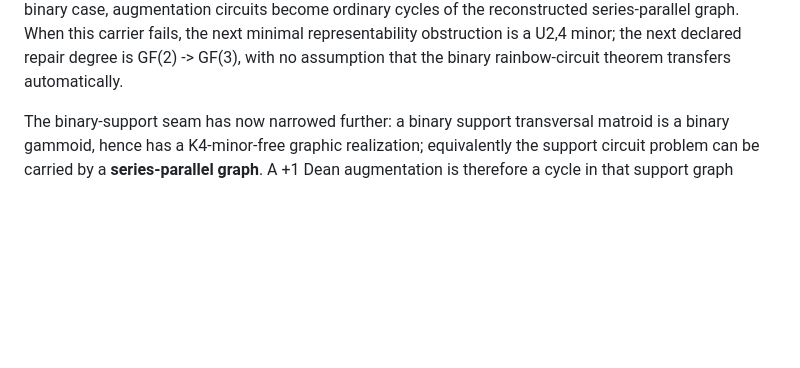
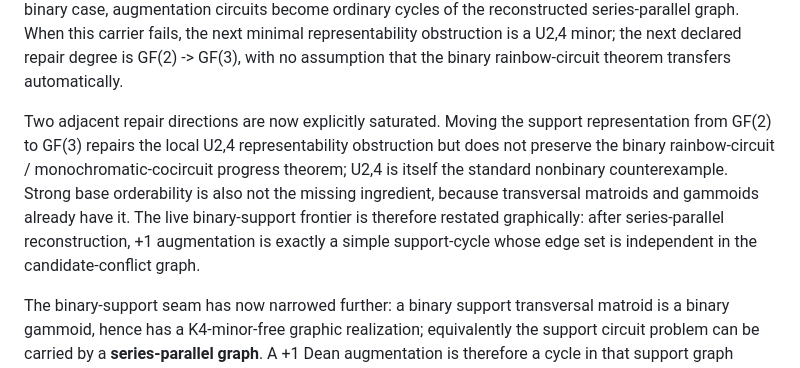
Before and after one commit to redogit/redogit, a Markdown page: README.md, the part around the change. Drawn GitHub-style; blank space fills up the shorter version.

Commit message:
Update profile with binary gammoid saturation results

```diff
--- a/README.md
+++ b/README.md
@@ -98,6 +98,8 @@ A new scoped exact carrier is now recorded in [Signed Binary-Cluster Augmentatio
 The same carrier now has an exact **log-cluster-defect extension**. Candidate-conflict vertices that obstruct cluster structure are retained as an explicit exception carrier Z rather than semantically deleted. Stable choices A⊆Z are enumerated, chosen exceptions are contracted in the binary support matroid, and the remaining cluster carrier is solved exactly when its nonempty clique count is at least its residual matroid rank. With |Z|=O(log n), Cluster Vertex Deletion plus the 2^|Z| exact exception branches remains polynomial. Branches with fewer residual cliques than residual rank remain explicitly UNRESOLVED.
 
 The support-side admission is now broader and more concrete. The candidate-to-current-cohort support relation is a transversal matroid, hence a gammoid. Classical matroid theory identifies the **binary gammoids** exactly with graphic matroids of series-parallel networks. Using only the original bipartite support graph, matroid rank remains a maximum-matching computation, including after tracked contractions/deletions. This allows a polynomial one-degree loop/coloop/parallel/series reduction that either constructs a series-parallel graphic carrier or leaves an exact nonbinary support residual. In the binary case, augmentation circuits become ordinary cycles of the reconstructed series-parallel graph. When this carrier fails, the next minimal representability obstruction is a U2,4 minor; the next declared repair degree is GF(2) -> GF(3), with no assumption that the binary rainbow-circuit theorem transfers automatically.
+
+Two adjacent repair directions are now explicitly saturated. Moving the support representation from GF(2) to GF(3) repairs the local U2,4 representability obstruction but does not preserve the binary rainbow-circuit / monochromatic-cocircuit progress theorem; U2,4 is itself the standard nonbinary counterexample. Strong base orderability is also not the missing ingredient, because transversal matroids and gammoids already have it. The live binary-support frontier is therefore restated graphically: after series-parallel reconstruction, +1 augmentation is exactly a simple support-cycle whose edge set is independent in the candidate-conflict graph.
 
 The binary-support seam has now narrowed further: a binary support transversal matroid is a binary gammoid, hence has a K4-minor-free graphic realization; equivalently the support circuit problem can be carried by a **series-parallel graph**. A +1 Dean augmentation is therefore a cycle in that support graph whose candidate edges contain no conflict pair. This shifts the remaining difficulty from the support matroid itself to the coupling with the candidate-conflict graph.
 
```
